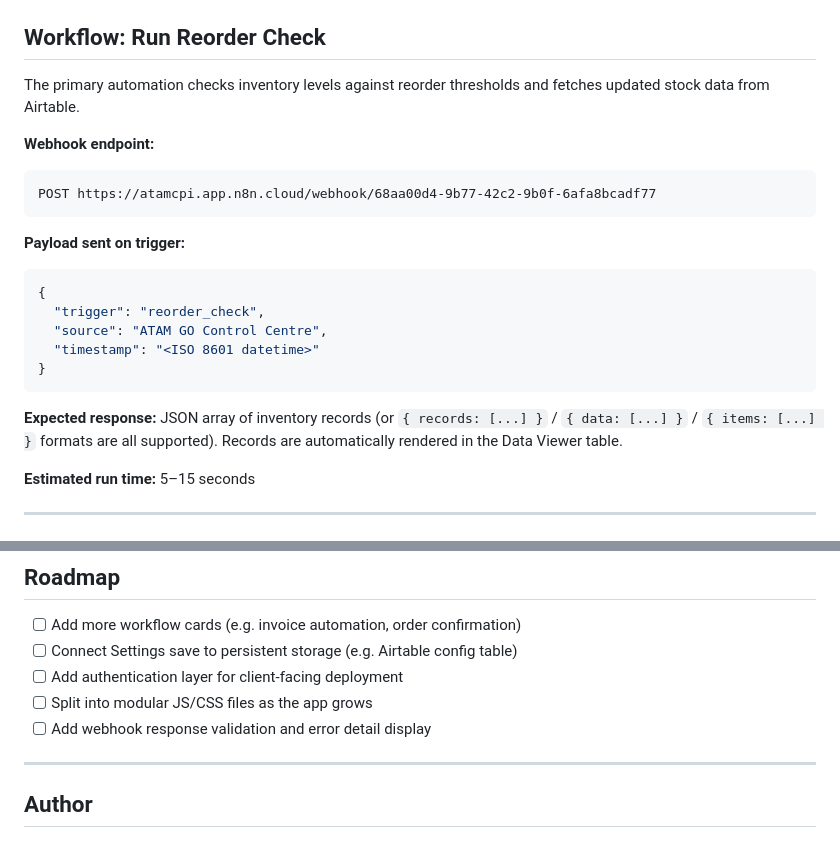
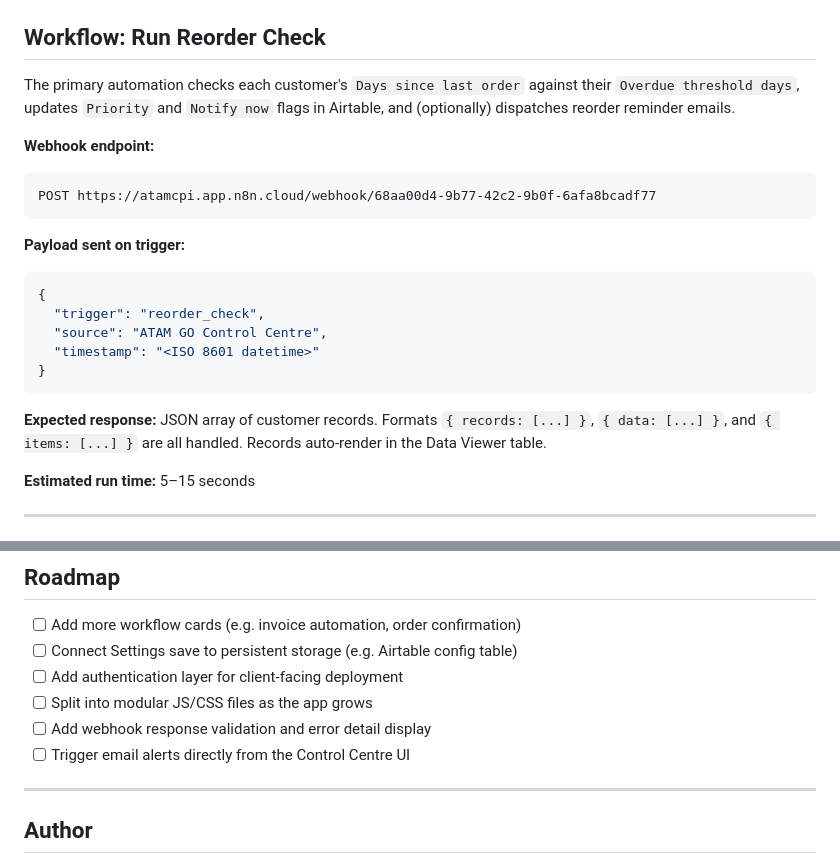
Before and after one commit to Grobler96/ATAM_GO, a Markdown page: README.md, 2 parts joined by grey strips. Drawn GitHub-style.

````diff
--- a/README.md
+++ b/README.md
@@ -45,6 +99,6 @@ ATAM GO Control Centre is a self-contained HTML application that acts as mission
 ## Workflow: Run Reorder Check
 
-The primary automation checks inventory levels against reorder thresholds and fetches updated stock data from Airtable.
+The primary automation checks each customer's `Days since last order` against their `Overdue threshold days`, updates `Priority` and `Notify now` flags in Airtable, and (optionally) dispatches reorder reminder emails.
 
 **Webhook endpoint:**
 ```
@@ -60,7 +114,7 @@ POST https://atamcpi.app.n8n.cloud/webhook/68aa00d4-9b77-42c2-9b0f-6afa8bcadf77
 }
 ```
 
-**Expected response:** JSON array of inventory records (or `{ records: [...] }` / `{ data: [...] }` / `{ items: [...] }` formats are all supported). Records are automatically rendered in the Data Viewer table.
+**Expected response:** JSON array of customer records. Formats `{ records: [...] }`, `{ data: [...] }`, and `{ items: [...] }` are all handled. Records auto-render in the Data Viewer table.
 
 **Estimated run time:** 5–15 seconds
 
@@ -103,6 +157,7 @@ https://grobler96.github.io/ATAM_GO/
 - [ ] Add authentication layer for client-facing deployment
 - [ ] Split into modular JS/CSS files as the app grows
 - [ ] Add webhook response validation and error detail display
+- [ ] Trigger email alerts directly from the Control Centre UI
 
 ---
 
````
Also changed, not shown: other parts of README.md (+55 -1 lines).
